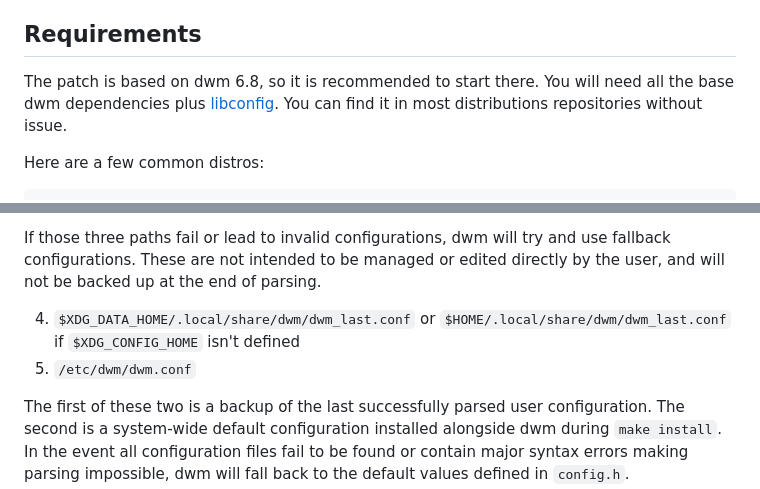
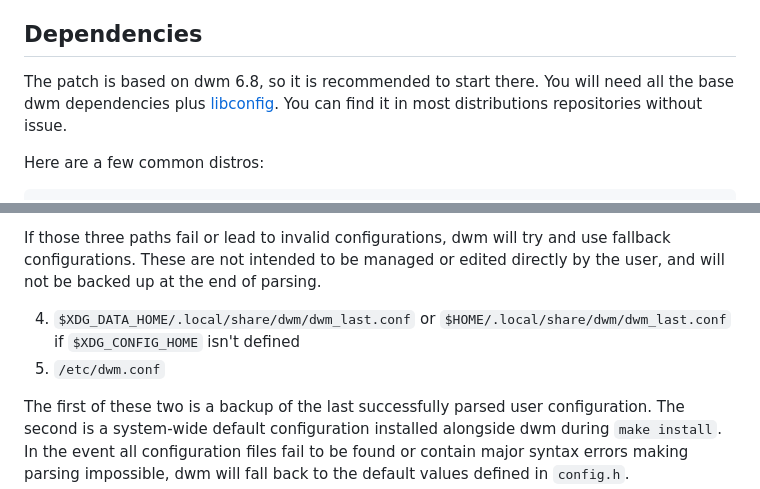
Before and after one commit to JeffofBread/dwm-libconfig, a Markdown page: README.md, 2 parts joined by grey strips. GitHub-like rendering.

Commit message:
Minor readme adjustments

```diff
--- a/README.md
+++ b/README.md
@@ -15,7 +15,7 @@ modularity or verbosity. That being said, I did design it to be quite robust, ex
 just about anything you would like to the configuration relative ease, or slim down what already exists. If you would like to reach out,
 please do, I am more than happy to help. See [Reaching Out](#reaching-out) for contact info.
 
-## Requirements
+## Dependencies
 The patch is based on dwm 6.8, so it is recommended to start there. You will need all the base dwm dependencies plus
 [libconfig](https://hyperrealm.github.io/libconfig/). You can find it in most distributions repositories without issue.
 
@@ -46,7 +46,7 @@ If those three paths fail or lead to invalid configurations, dwm will try and us
 managed or edited directly by the user, and will not be backed up at the end of parsing.
 
 4. `$XDG_DATA_HOME/.local/share/dwm/dwm_last.conf` or `$HOME/.local/share/dwm/dwm_last.conf` if `$XDG_CONFIG_HOME` isn't defined
-5. `/etc/dwm/dwm.conf`
+5. `/etc/dwm.conf`
 
 The first of these two is a backup of the last successfully parsed user configuration. The second is a system-wide default configuration
 installed alongside dwm during `make install`. In the event all configuration files fail to be found or contain major syntax errors
```
